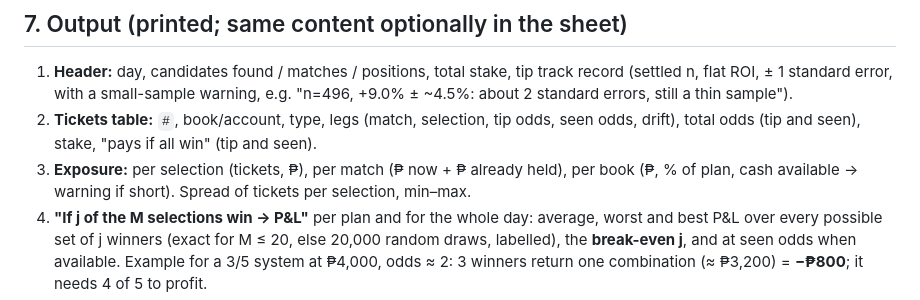
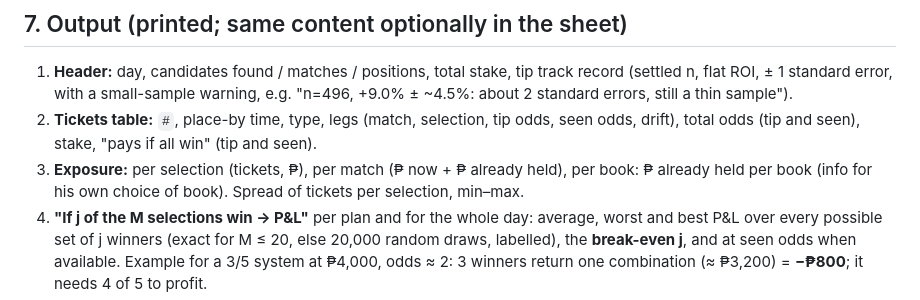
Before and after one commit to charmofinari-betting/Betting, a Markdown page: game-tracker/SPEC-multis-builder.md, the part around one of its changes. GitHub-like rendering.

```diff
--- a/game-tracker/SPEC-multis-builder.md
+++ b/game-tracker/SPEC-multis-builder.md
@@ -72,8 +70,8 @@ Output then adds, per leg and per ticket:
 
 ## 7. Output (printed; same content optionally in the sheet)
 1. **Header:** day, candidates found / matches / positions, total stake, tip track record (settled n, flat ROI, ± 1 standard error, with a small-sample warning, e.g. "n=496, +9.0% ± ~4.5%: about 2 standard errors, still a thin sample").
-2. **Tickets table:** `#`, book/account, type, legs (match, selection, tip odds, seen odds, drift), total odds (tip and seen), stake, "pays if all win" (tip and seen).
-3. **Exposure:** per selection (tickets, ₱), per match (₱ now + ₱ already held), per book (₱, % of plan, cash available → warning if short). Spread of tickets per selection, min–max.
+2. **Tickets table:** `#`, place-by time, type, legs (match, selection, tip odds, seen odds, drift), total odds (tip and seen), stake, "pays if all win" (tip and seen).
+3. **Exposure:** per selection (tickets, ₱), per match (₱ now + ₱ already held), per book: ₱ already held per book (info for his own choice of book). Spread of tickets per selection, min–max.
 4. **"If j of the M selections win → P&L"** per plan and for the whole day: average, worst and best P&L over every possible set of j winners (exact for M ≤ 20, else 20,000 random draws, labelled), the **break-even j**, and at seen odds when available. Example for a 3/5 system at ₱4,000, odds ≈ 2: 3 winners return one combination (≈ ₱3,200) = **−₱800**; it needs 4 of 5 to profit.
 5. **Notes (soft):** matches not covered; held-exposure overlaps; planned stake vs his average daily stake and "yesterday was a losing day" (information only, he has named chasing losses as the main leak; shown only with ≥ 5 days of history).
 
```
Also changed, not shown: other parts of game-tracker/SPEC-multis-builder.md (+20 -19 lines).
